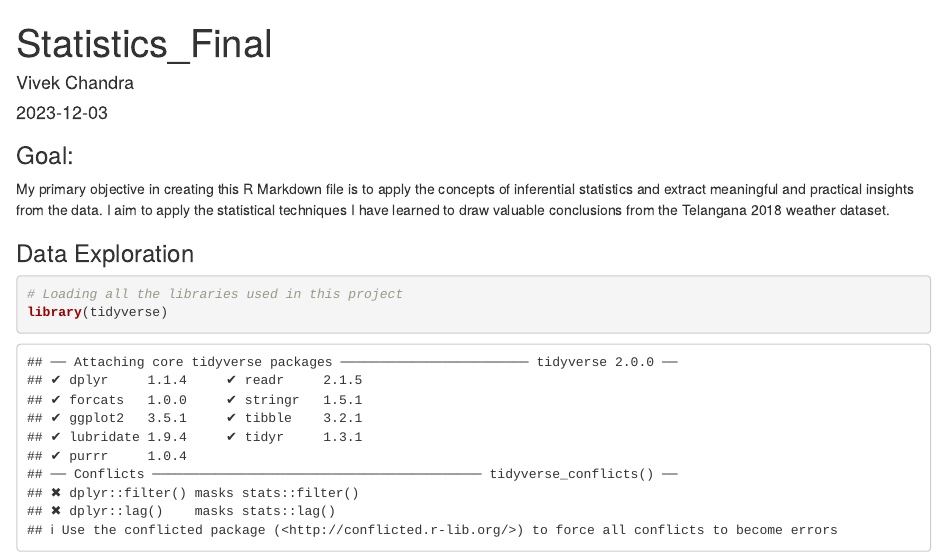
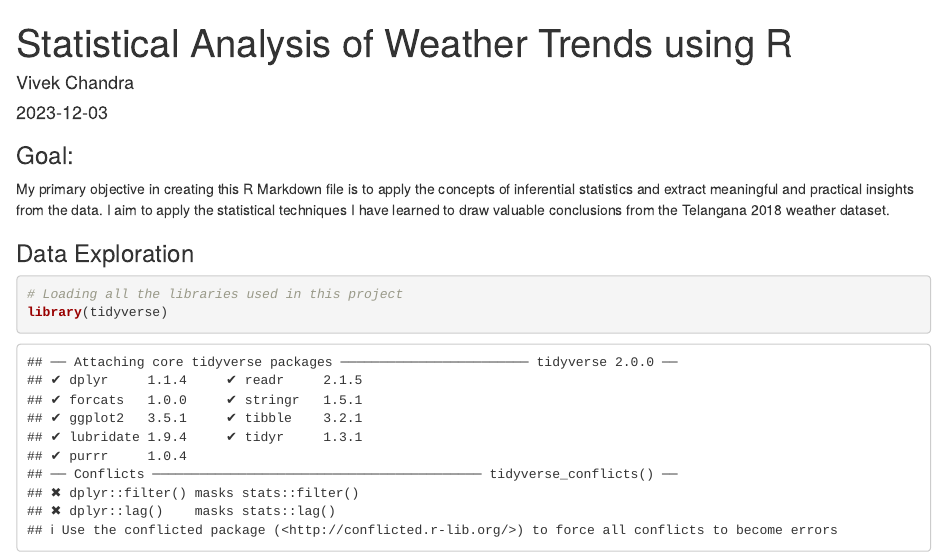
Before and after one commit to VivekChandra1324/Statistical-Analysis-of-Weather-Trends-using-R, an R Markdown document (Final_stats.Rmd): the page in a window 1100 px wide, from its top. Rendered offline with R 4.5, knitr and Pandoc, with nearby package versions; some code elsewhere in the file could not run offline.

Commit message:
Update Final_stats.Rmd

```diff
--- a/Final_stats.Rmd
+++ b/Final_stats.Rmd
@@ -1,5 +1,5 @@
 ---
-title: "Statistics_Final"
+title: "Statistical Analysis of Weather Trends using R"
 author: "Vivek Chandra"
 date: "2023-12-03"
 output: html_document
```
